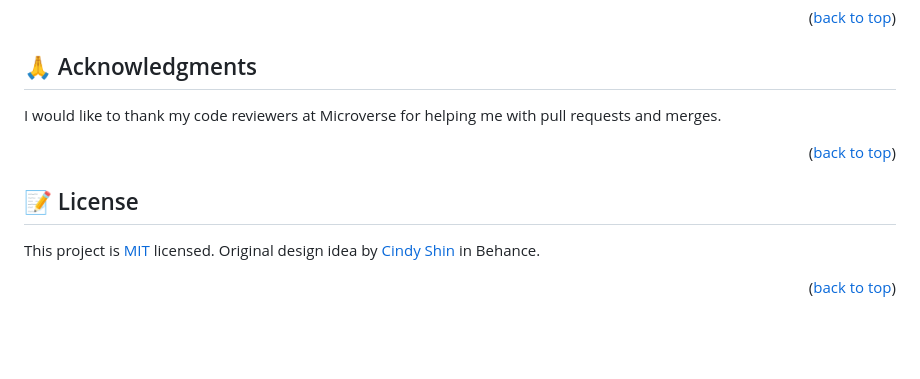
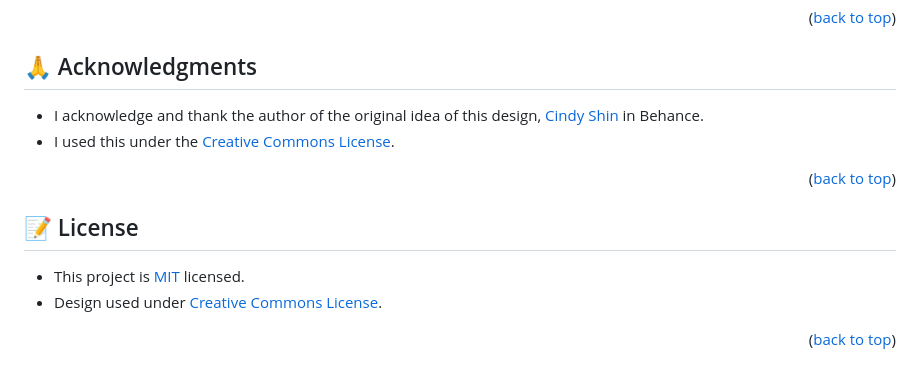
Before and after one commit to rmiyoyo/Conference-Website, a Markdown page: README.md, the part around the change. GitHub-like rendering; blank space fills up the shorter version.

Commit message:
Update README to include acknowledgements

```diff
--- a/README.md
+++ b/README.md
@@ -197,7 +197,8 @@ If you like this project, create a pull request or hit me up on [Twitter](https:
 
 ## 🙏 Acknowledgments <a name="acknowledgements"></a>
 
-I would like to thank my code reviewers at Microverse for helping me with pull requests and merges.
+- I acknowledge and thank the author of the original idea of this design, [Cindy Shin](https://www.behance.net/adagio07) in Behance.
+- I used this under the [Creative Commons License](https://creativecommons.org/licenses/).
 
 <p align="right">(<a href="#readme-top">back to top</a>)</p>
 
@@ -205,7 +206,7 @@ I would like to thank my code reviewers at Microverse for helping me with pull r
 
 ## 📝 License <a name="license"></a>
 
-This project is [MIT](./LICENSE) licensed. </br>
-Original design idea by [Cindy Shin](https://www.behance.net/adagio07) in Behance.
+- This project is [MIT](./LICENSE) licensed. </br>
+- Design used under [Creative Commons License](https://creativecommons.org/licenses/).
 
 <p align="right">(<a href="#readme-top">back to top</a>)</p>
```
